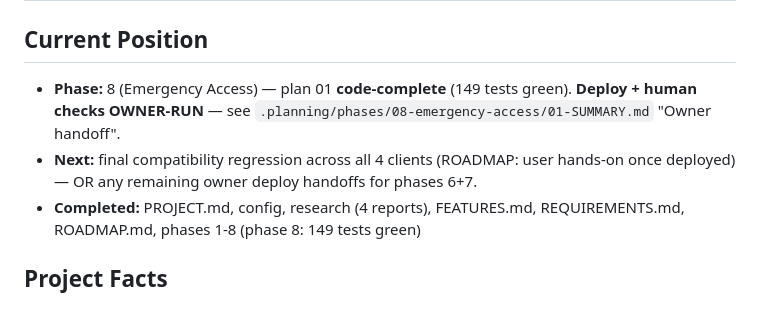
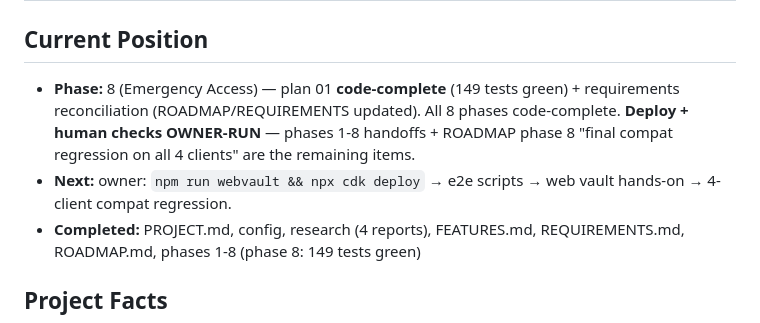
Before and after one commit to NaumovOleg/vaultwarden, a Markdown page: .planning/STATE.md, the part around the change. GitHub-like rendering.

```diff
--- a/.planning/STATE.md
+++ b/.planning/STATE.md
@@ -1,8 +1,8 @@
 # STATE.md — Project Memory
 
 ## Current Position
-- **Phase:** 8 (Emergency Access) — plan 01 **code-complete** (149 tests green). **Deploy + human checks OWNER-RUN** — see `.planning/phases/08-emergency-access/01-SUMMARY.md` "Owner handoff".
-- **Next:** final compatibility regression across all 4 clients (ROADMAP: user hands-on once deployed) — OR any remaining owner deploy handoffs for phases 6+7.
+- **Phase:** 8 (Emergency Access) — plan 01 **code-complete** (149 tests green) + requirements reconciliation (ROADMAP/REQUIREMENTS updated). All 8 phases code-complete. **Deploy + human checks OWNER-RUN** — phases 1-8 handoffs + ROADMAP phase 8 "final compat regression on all 4 clients" are the remaining items.
+- **Next:** owner: `npm run webvault && npx cdk deploy` → e2e scripts → web vault hands-on → 4-client compat regression.
 - **Completed:** PROJECT.md, config, research (4 reports), FEATURES.md, REQUIREMENTS.md, ROADMAP.md, phases 1-8 (phase 8: 149 tests green)
 
 ## Project Facts
```
Also changed, not shown: .planning/REQUIREMENTS.md (+11 -7 lines), .planning/ROADMAP.md (+5 -4 lines).
